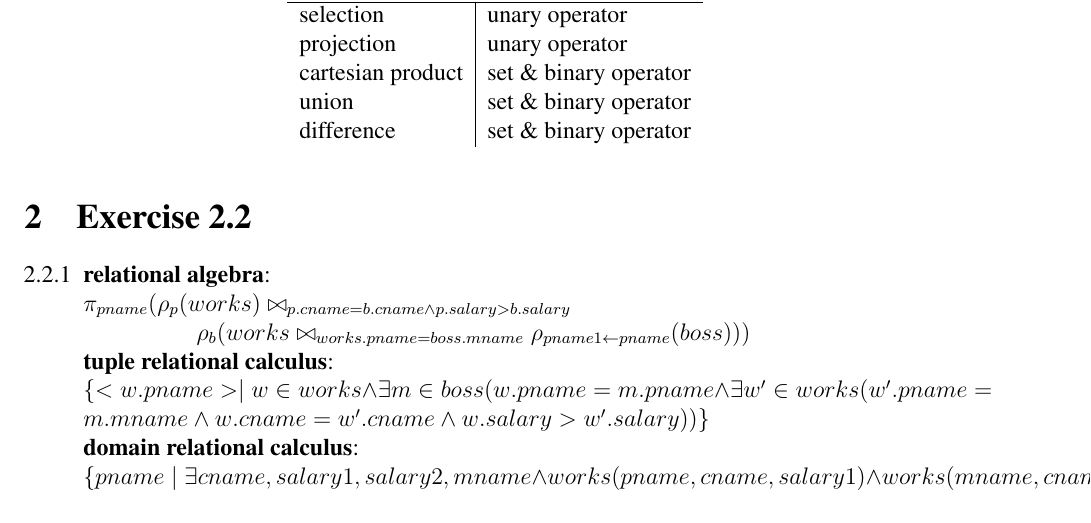
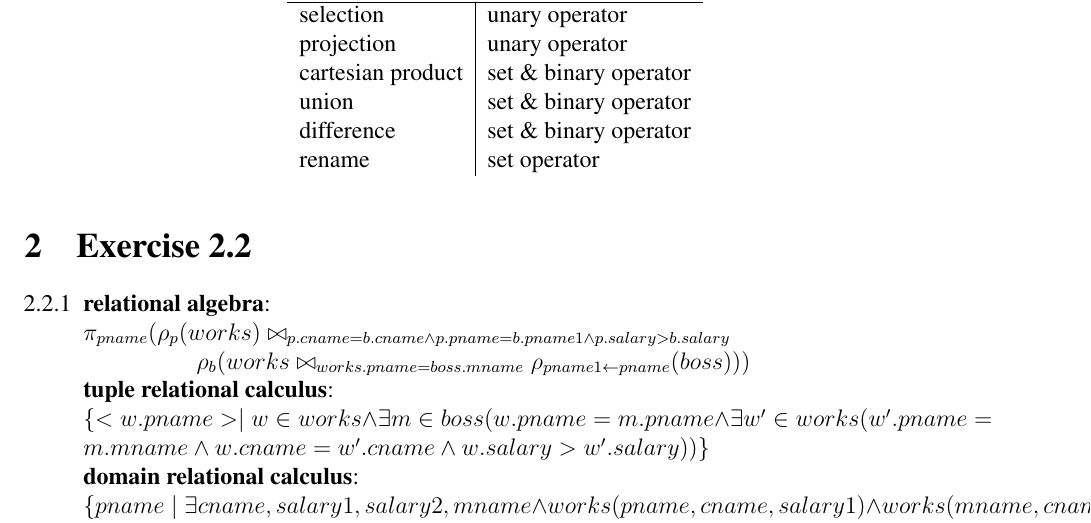
Before and after one commit to TimoBergerbusch/Implementation-of-Databases, a LaTeX problem sheet (2. Übung/2.Uebung.tex): part of page 2 of 3, cut so that both start at the same text. Compiled offline with pdfLaTeX.

Commit message:
2. Übung
2.1.4 added rename
2.2.1 added p.pname=b.pname1

```diff
--- a/2. Übung/2.Uebung.tex
+++ b/2. Übung/2.Uebung.tex
@@ -103,6 +103,7 @@
 					cartesian product & set \& binary operator \\
 					union & set \& binary operator \\
 					difference & set \& binary operator \\
+					rename & set operator \\
 				\end{tabular}
 			\end{figure}
 	\end{enumerate}
@@ -111,7 +112,7 @@
 	\begin{enumerate}[label = 2.2.\arabic*]
 		\item %maybe same company test?
 			\textbf{relational algebra}: \\
-			$\pi_{pname}( \rho_{p}(works) \bowtie_{p.cname = b.cname \land p.salary > b.salary}$ \\
+			$\pi_{pname}( \rho_{p}(works) \bowtie_{p.cname = b.cname \land p.pname = b.pname1 \land p.salary > b.salary}$ \\
 			\hspace*{2cm}$ \rho_{b}(works \bowtie_{works.pname = boss.mname} \rho_{pname1\leftarrow pname}(boss) ) )$ \\
 			\textbf{tuple relational calculus}:\\
 			$\{ <w.pname> \mid w \in works \land \exists m \in boss (w.pname = m.pname \land \exists w^\prime \in works ( w^\prime.pname =m.mname \land w.cname = w^\prime.cname \land w.salary > w^\prime.salary ))  \}$ \\
```
Also changed, not shown: 2. Übung/2.Uebung.pdf.
